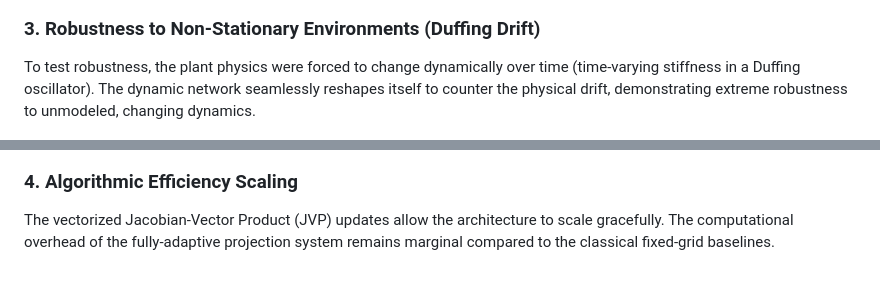
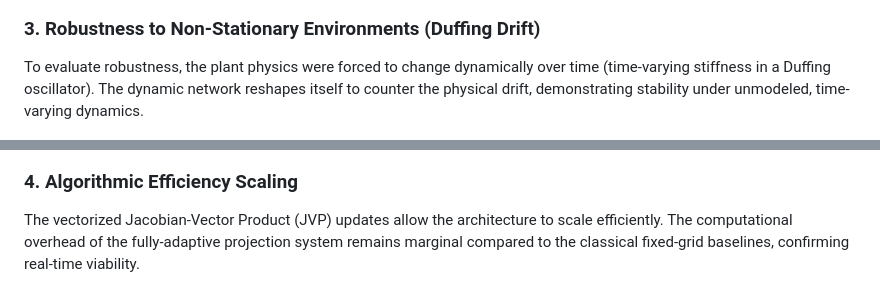
Before and after one commit to Dutta-06/Lyapunov-Convergence-Kernels-Showcase, a Markdown page: README.md, 2 parts joined by grey strips. Drawn GitHub-style.

```diff
--- a/README.md
+++ b/README.md
@@ -35,12 +35,12 @@ The secret to the performance is the dynamic adaptation of the RBF centers ($c$)
 ![Parameter Evolution](results/tier2_parameter_evolution.png)
 
 ### 3. Robustness to Non-Stationary Environments (Duffing Drift)
-To test robustness, the plant physics were forced to change dynamically over time (time-varying stiffness in a Duffing oscillator). The dynamic network seamlessly reshapes itself to counter the physical drift, demonstrating extreme robustness to unmodeled, changing dynamics.
+To evaluate robustness, the plant physics were forced to change dynamically over time (time-varying stiffness in a Duffing oscillator). The dynamic network reshapes itself to counter the physical drift, demonstrating stability under unmodeled, time-varying dynamics.
 
 ![Duffing Drift](results/tier2_duffing.png)
 
 ### 4. Algorithmic Efficiency Scaling
-The vectorized Jacobian-Vector Product (JVP) updates allow the architecture to scale gracefully. The computational overhead of the fully-adaptive projection system remains marginal compared to the classical fixed-grid baselines.
+The vectorized Jacobian-Vector Product (JVP) updates allow the architecture to scale efficiently. The computational overhead of the fully-adaptive projection system remains marginal compared to the classical fixed-grid baselines, confirming real-time viability.
 
 ![Computational Overhead](results/tier3_computational.png)
 
```
Also changed, not shown: other parts of README.md (+17 -19 lines).
